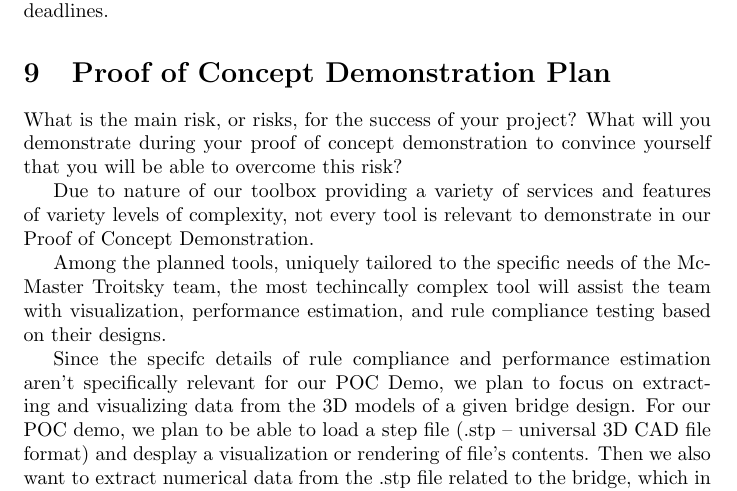
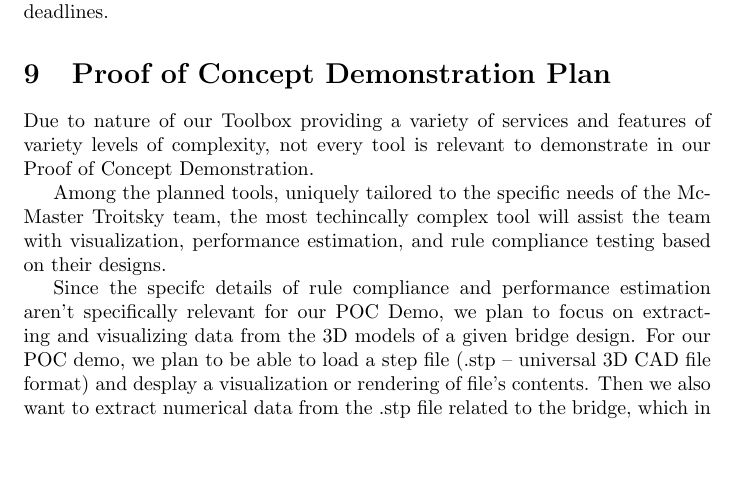
Before and after one commit to JackEaston4/Troitsky-Toolbox, a LaTeX document (docs/DevelopmentPlan/DevelopmentPlan.tex): part of page 3 of 9, cut so that both start at the same text, the shorter picture padded with empty space. Compiled offline with pdfLaTeX; a LaTeX package or settings file that is missing is left out.

Commit message:
updated wording and improved clarity of POC Demo plan

```diff
--- a/docs/DevelopmentPlan/DevelopmentPlan.tex
+++ b/docs/DevelopmentPlan/DevelopmentPlan.tex
@@ -111,11 +111,7 @@ for deadlines.}
 
 \section{Proof of Concept Demonstration Plan}
 
-What is the main risk, or risks, for the success of your project?  What will you
-demonstrate during your proof of concept demonstration to convince yourself that
-you will be able to overcome this risk?
-
-Due to nature of our toolbox providing a variety of services and features of variety levels of complexity,
+Due to nature of our Toolbox providing a variety of services and features of variety levels of complexity,
 not every tool is relevant to demonstrate in our Proof of Concept Demonstration.
 
 Among the planned tools, uniquely tailored to the specific needs of the McMaster Troitsky team,
```
Also changed, not shown: docs/DevelopmentPlan/DevelopmentPlan.tex (3 more changed lines).
